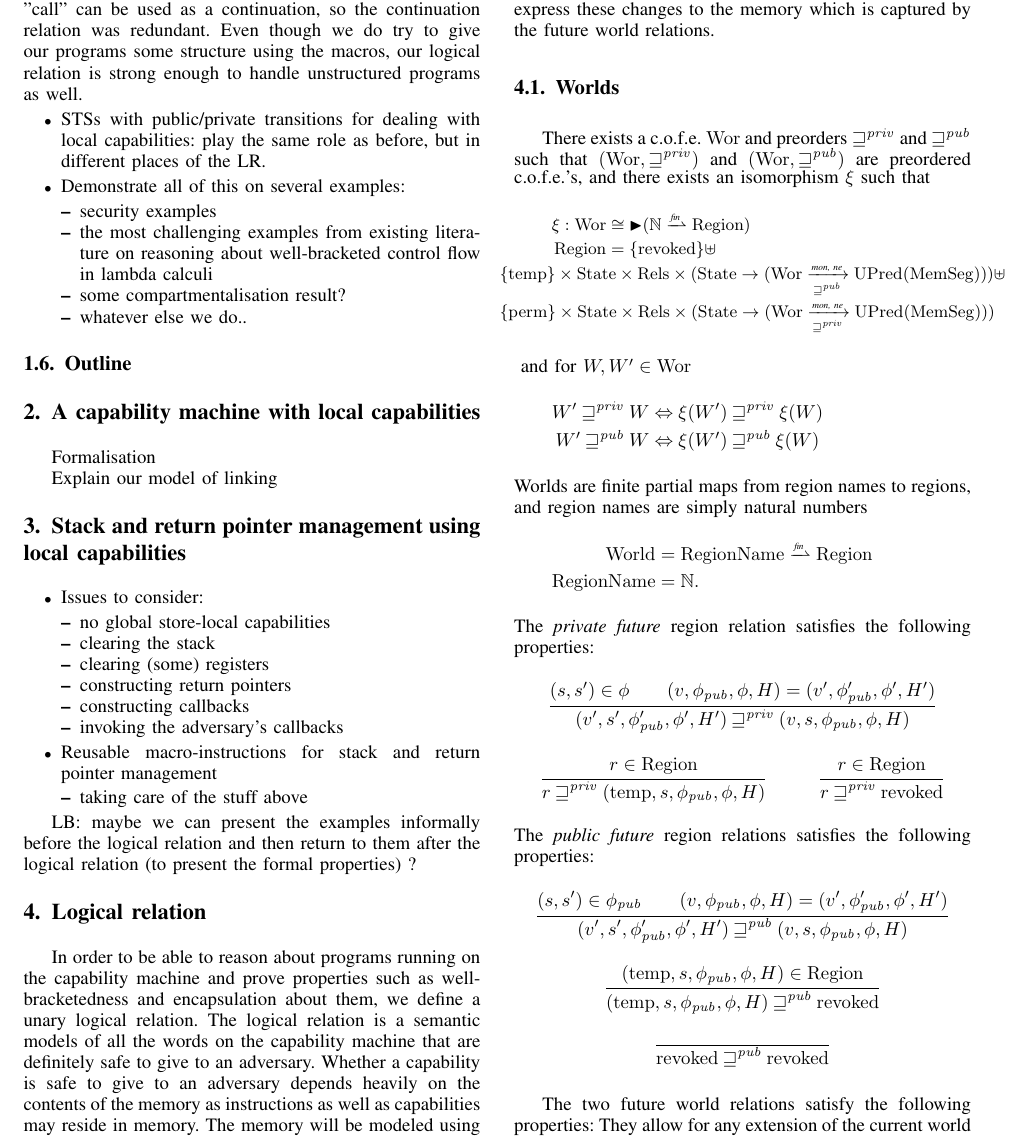
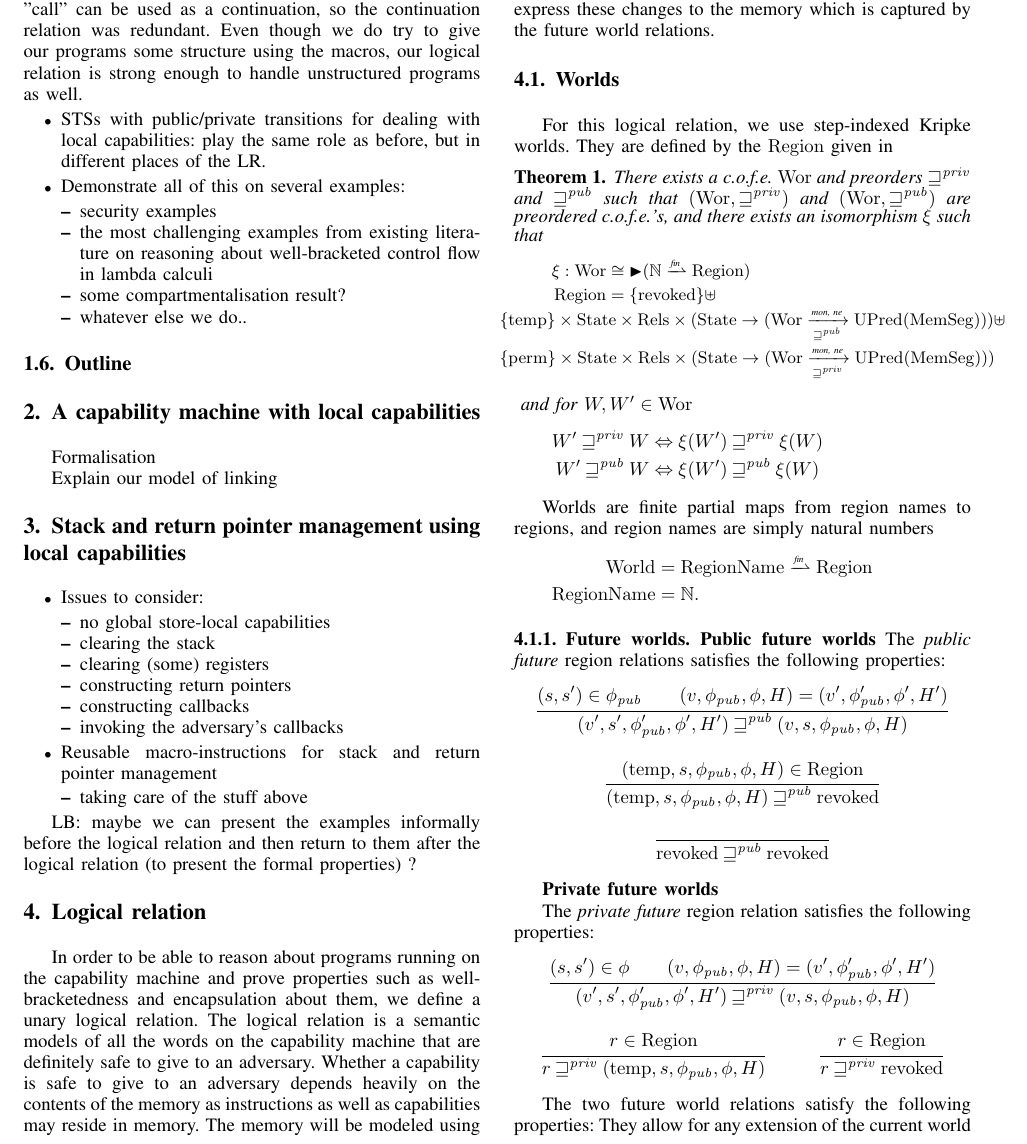
Before and after one commit to dominiquedevriese/capability-machine-reasoning-on-paper, a LaTeX paper (csf-2017/paper.tex): part of page 3 of 4, cut so that both start at the same text. Compiled offline with pdfLaTeX; a missing font is replaced by an installed copy or a similar font; a LaTeX package or settings file that is missing is left out.

Commit message:
Added some subsections to logical relation section

```diff
--- a/csf-2017/paper.tex
+++ b/csf-2017/paper.tex
@@ -37,10 +37,7 @@
 % %make latex preview-mode work with natbib...
 % \usepackage[displaymath,floats,graphics,textmath,footnotes]{preview}
 
-\declaretheorem[numbered=yes,name=Lemma,qed=$\blacksquare$]{lemma}
-\declaretheorem[numbered=yes,name=Theorem,qed=$\blacksquare$]{theorem}
-\declaretheorem[numbered=yes,name=Definition,qed=$\blacksquare$]{definition}
-\declaretheorem[numbered=yes,name=Specification,qed=$\blacksquare$]{specification}
+\newtheorem{theorem}{Theorem}
 
 \newcommand{\forcenewline}{$\phantom{v}$\\}
 \newcommand{\judgment}[2]{\paragraph{#1}\hspace{\stretch{1}}\fbox{$#2$}}
@@ -676,8 +673,15 @@ memory which is captured by the future world relations.
 %
 
 \subsection{Worlds}
-%\begin{theorem}\label{thm:world-existence}
-  There exists a \cofe{} $\Wor$ and preorders $\futurestr$ and $\futurewk$ such that $(\Wor,\futurestr)$ and $(\Wor,\futurewk)$ are preordered \cofes{}, and there exists an isomorphism $\xi$ such that
+For this logical relation, we use step-indexed Kripke worlds. They are
+defined by the $\Regions$ given in
+
+
+
+\begin{theorem}\label{thm:world-existence}
+  There exists a \cofe{} $\Wor$ and preorders $\futurestr$ and
+  $\futurewk$ such that $(\Wor,\futurestr)$ and $(\Wor,\futurewk)$ are
+  preordered \cofes{}, and there exists an isomorphism $\xi$ such that
   {\small
     \begin{align*}
       \xi : \Wor & \cong \blater (\nats \finparfun \Regions)\\
@@ -685,12 +689,13 @@ memory which is captured by the future world relations.
                  &\hskip -2cm \{\temp\} \times \States \times \Rels \times (\States \fun (\Wor \monwknefun \UPred{\HeapSegments})) \uplus \\
                  & \hskip -2cm \{\perma\} \times \States \times \Rels \times (\States \fun (\Wor \monstrnefun \UPred{\HeapSegments}))
     \end{align*}
- }
- and for $W, W' \in \Wor$
+  } and for $W, W' \in \Wor$
   \begin{align*}
     W' \futurestr W & \Leftrightarrow \xi(W') \futurestr \xi(W)   \\
     W' \futurewk W & \Leftrightarrow \xi(W') \futurewk \xi(W)
   \end{align*}
+\end{theorem}
+
 %Let $\iota.v$ be the projection of the view of a region.
 Worlds are finite partial maps from region names to regions,
 and region names are simply natural numbers
@@ -698,6 +703,26 @@ and region names are simply natural numbers
   \Worlds & = \RegionNames \finparfun \Regions\\
  \RegionNames & = \nats.
 \end{align*}
+
+
+\subsubsection{Future worlds}
+
+{\bf Public future worlds}
+The \emph{public future} region relations satisfies the following properties:
+\begin{mathpar}
+  \inferrule{  (s,s') \in \phi_\pub \\
+    (v,\phi_\pub,\phi,H) = (v',\phi_\pub',\phi',H')}
+  {  (v',s',\phi_\pub',\phi',H') \futurewk (v,s,\phi_\pub,\phi,H) }
+  \and
+  \inferrule{ (\temp,s,\phi_\pub,\phi,H) \in \Regions }
+  { (\temp,s,\phi_\pub,\phi,H) \futurewk \revoked }
+  \and
+  \inferrule{ }
+  { \revoked \futurewk \revoked }
+\end{mathpar}
+
+{\bf Private future worlds}
+
 The \emph{private future} region relation satisfies the following properties:
 \begin{mathpar}
   \inferrule{  (s,s') \in \phi \\
@@ -710,18 +735,7 @@ The \emph{private future} region relation satisfies the following properties:
   \inferrule{ r \in \Regions }
   { r \futurestr \revoked }
 \end{mathpar}
-The \emph{public future} region relations satisfies the following properties:
-\begin{mathpar}
-  \inferrule{  (s,s') \in \phi_\pub \\
-    (v,\phi_\pub,\phi,H) = (v',\phi_\pub',\phi',H')}
-  {  (v',s',\phi_\pub',\phi',H') \futurewk (v,s,\phi_\pub,\phi,H) }
-  \and
-  \inferrule{ (\temp,s,\phi_\pub,\phi,H) \in \Regions }
-  { (\temp,s,\phi_\pub,\phi,H) \futurewk \revoked }
-  \and
-  \inferrule{ }
-  { \revoked \futurewk \revoked }
-\end{mathpar}
+
 
 The two future world relations satisfy the following properties: They allow for any extension of the current world and all existing worlds are allowed to move to an appropriate future region. That is
 \begin{mathpar}
```
Also changed, not shown: csf-2017/paper.tex (2 more changed lines). Lines whose indentation alone changed are shown as unchanged.
